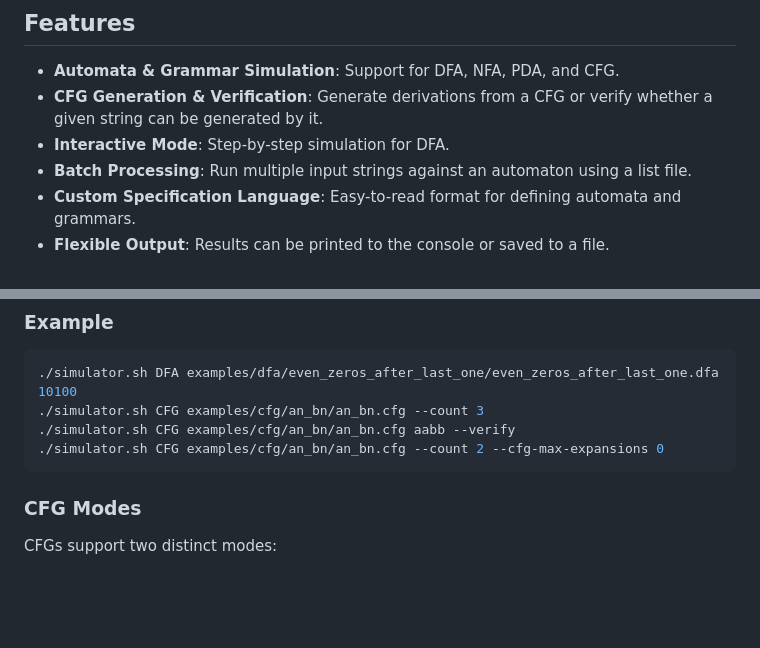
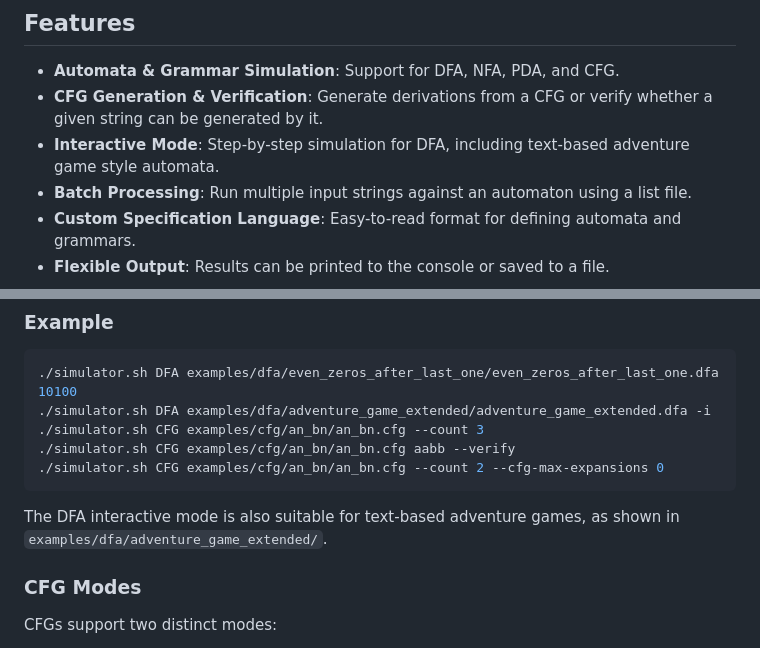
Before and after one commit to teobsn/automata-simulator, a Markdown page: README.md, 2 parts joined by grey strips. GitHub-like rendering; blank space fills up the shorter version.

Commit message:
Add mention of text-based game

````diff
--- a/README.md
+++ b/README.md
@@ -6,7 +6,7 @@ A Python-based emulator for Deterministic Finite Automata (DFA), Non-determinist
 
 - **Automata & Grammar Simulation**: Support for DFA, NFA, PDA, and CFG.
 - **CFG Generation & Verification**: Generate derivations from a CFG or verify whether a given string can be generated by it.
-- **Interactive Mode**: Step-by-step simulation for DFA.
+- **Interactive Mode**: Step-by-step simulation for DFA, including text-based adventure game style automata.
 - **Batch Processing**: Run multiple input strings against an automaton using a list file.
 - **Custom Specification Language**: Easy-to-read format for defining automata and grammars.
 - **Flexible Output**: Results can be printed to the console or saved to a file.
@@ -50,10 +50,13 @@ simulator.bat
 
 ```bash
 ./simulator.sh DFA examples/dfa/even_zeros_after_last_one/even_zeros_after_last_one.dfa 10100
+./simulator.sh DFA examples/dfa/adventure_game_extended/adventure_game_extended.dfa -i
 ./simulator.sh CFG examples/cfg/an_bn/an_bn.cfg --count 3
 ./simulator.sh CFG examples/cfg/an_bn/an_bn.cfg aabb --verify
 ./simulator.sh CFG examples/cfg/an_bn/an_bn.cfg --count 2 --cfg-max-expansions 0
 ```
+
+The DFA interactive mode is also suitable for text-based adventure games, as shown in `examples/dfa/adventure_game_extended/`.
 
 ### CFG Modes
 
````
